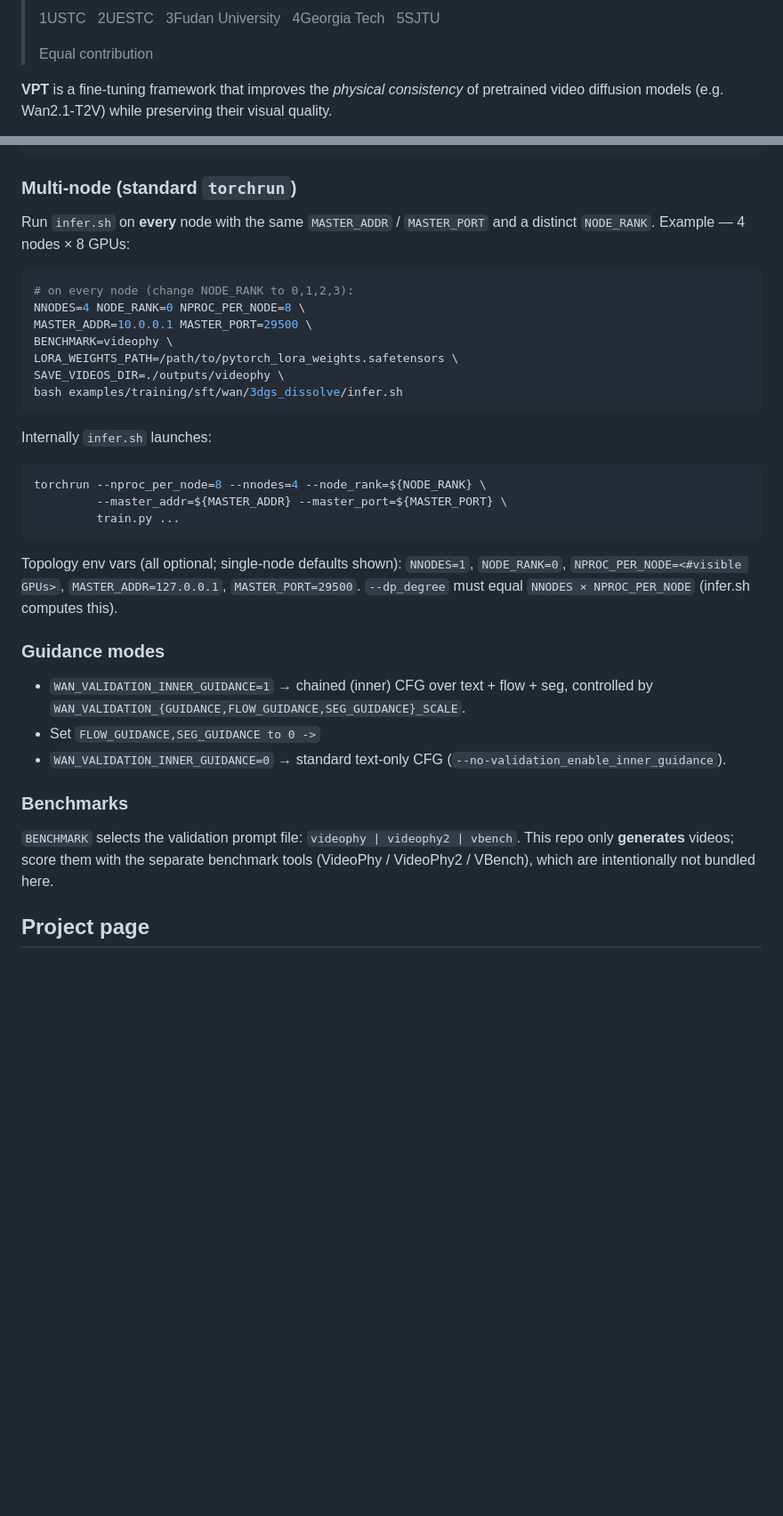
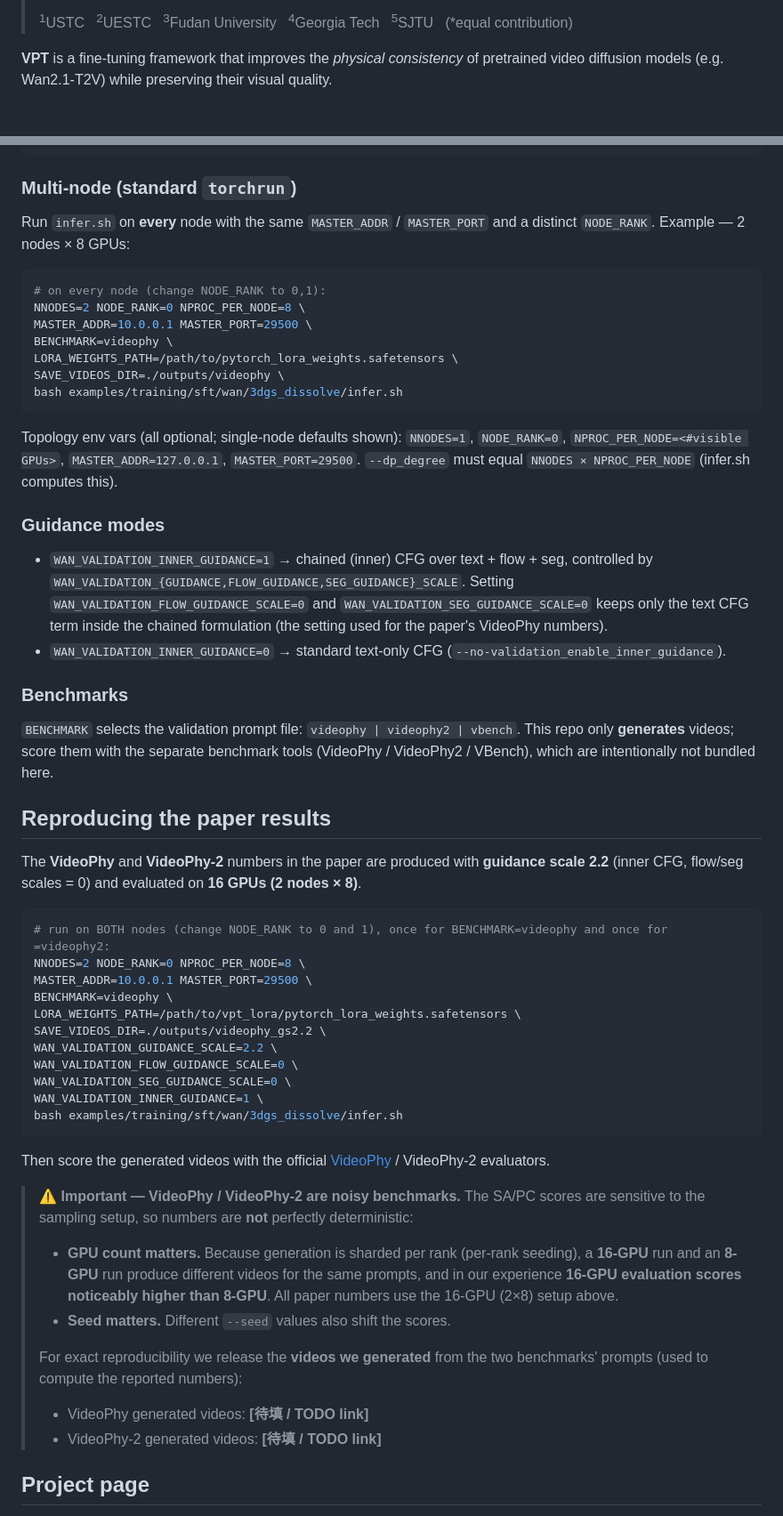
Before and after one commit to Tom-zgt/VPT, a Markdown page: README.md, 2 parts joined by grey strips. Shown at 89% size. Drawn GitHub-style; blank space fills up the shorter version.

````diff
--- a/README.md
+++ b/README.md
@@ -4,7 +9,5 @@
 >
-> 1USTC   2UESTC   3Fudan University   4Georgia Tech   5SJTU
->
-> Equal contribution
+> <sup>1</sup>USTC &nbsp; <sup>2</sup>UESTC &nbsp; <sup>3</sup>Fudan University &nbsp; <sup>4</sup>Georgia Tech &nbsp; <sup>5</sup>SJTU &nbsp; (\*equal contribution)
 
 **VPT** is a fine-tuning framework that improves the *physical consistency* of pretrained
 video diffusion models (e.g. Wan2.1-T2V) while preserving their visual quality.
@@ -206,24 +227,16 @@ bash examples/training/sft/wan/3dgs_dissolve/infer.sh
 ### Multi-node (standard `torchrun`)
 
 Run `infer.sh` on **every** node with the same `MASTER_ADDR` / `MASTER_PORT` and a distinct
-`NODE_RANK`. Example — 4 nodes × 8 GPUs:
+`NODE_RANK`. Example — 2 nodes × 8 GPUs:
 
 ```bash
-# on every node (change NODE_RANK to 0,1,2,3):
-NNODES=4 NODE_RANK=0 NPROC_PER_NODE=8 \
+# on every node (change NODE_RANK to 0,1):
+NNODES=2 NODE_RANK=0 NPROC_PER_NODE=8 \
 MASTER_ADDR=10.0.0.1 MASTER_PORT=29500 \
 BENCHMARK=videophy \
 LORA_WEIGHTS_PATH=/path/to/pytorch_lora_weights.safetensors \
 SAVE_VIDEOS_DIR=./outputs/videophy \
 bash examples/training/sft/wan/3dgs_dissolve/infer.sh
-```
-
-Internally `infer.sh` launches:
-
-```bash
-torchrun --nproc_per_node=8 --nnodes=4 --node_rank=${NODE_RANK} \
-         --master_addr=${MASTER_ADDR} --master_port=${MASTER_PORT} \
-         train.py ...
 ```
 
 Topology env vars (all optional; single-node defaults shown):
@@ -233,8 +246,9 @@ Topology env vars (all optional; single-node defaults shown):
 ### Guidance modes
 
 - `WAN_VALIDATION_INNER_GUIDANCE=1` → chained (inner) CFG over text + flow + seg, controlled by
-`WAN_VALIDATION_{GUIDANCE,FLOW_GUIDANCE,SEG_GUIDANCE}_SCALE`.
-- Set `FLOW_GUIDANCE,SEG_GUIDANCE to 0 ->`
+  `WAN_VALIDATION_{GUIDANCE,FLOW_GUIDANCE,SEG_GUIDANCE}_SCALE`. Setting
+  `WAN_VALIDATION_FLOW_GUIDANCE_SCALE=0` and `WAN_VALIDATION_SEG_GUIDANCE_SCALE=0` keeps only
+  the text CFG term inside the chained formulation (the setting used for the paper's VideoPhy numbers).
 - `WAN_VALIDATION_INNER_GUIDANCE=0` → standard text-only CFG (`--no-validation_enable_inner_guidance`).
 
 ### Benchmarks
@@ -242,6 +256,43 @@ Topology env vars (all optional; single-node defaults shown):
 `BENCHMARK` selects the validation prompt file: `videophy | videophy2 | vbench`.
 This repo only **generates** videos; score them with the separate benchmark tools
 (VideoPhy / VideoPhy2 / VBench), which are intentionally not bundled here.
+
+## Reproducing the paper results
+
+The **VideoPhy** and **VideoPhy-2** numbers in the paper are produced with **guidance scale
+2.2** (inner CFG, flow/seg scales = 0) and evaluated on **16 GPUs (2 nodes × 8)**.
+
+```bash
+# run on BOTH nodes (change NODE_RANK to 0 and 1), once for BENCHMARK=videophy and once for =videophy2:
+NNODES=2 NODE_RANK=0 NPROC_PER_NODE=8 \
+MASTER_ADDR=10.0.0.1 MASTER_PORT=29500 \
+BENCHMARK=videophy \
+LORA_WEIGHTS_PATH=/path/to/vpt_lora/pytorch_lora_weights.safetensors \
+SAVE_VIDEOS_DIR=./outputs/videophy_gs2.2 \
+WAN_VALIDATION_GUIDANCE_SCALE=2.2 \
+WAN_VALIDATION_FLOW_GUIDANCE_SCALE=0 \
+WAN_VALIDATION_SEG_GUIDANCE_SCALE=0 \
+WAN_VALIDATION_INNER_GUIDANCE=1 \
+bash examples/training/sft/wan/3dgs_dissolve/infer.sh
+```
+
+Then score the generated videos with the official
+[VideoPhy](https://github.com/Hritikbansal/videophy) / VideoPhy-2 evaluators.
+
+> ⚠️ **Important — VideoPhy / VideoPhy-2 are noisy benchmarks.** The SA/PC scores are
+> sensitive to the sampling setup, so numbers are **not** perfectly deterministic:
+>
+> - **GPU count matters.** Because generation is sharded per rank (per-rank seeding), a
+>   **16-GPU** run and an **8-GPU** run produce different videos for the same prompts, and
+>   in our experience **16-GPU evaluation scores noticeably higher than 8-GPU**. All paper
+>   numbers use the 16-GPU (2×8) setup above.
+> - **Seed matters.** Different `--seed` values also shift the scores.
+>
+> For exact reproducibility we release the **videos we generated** from the two benchmarks'
+> prompts (used to compute the reported numbers):
+>
+> - VideoPhy generated videos: **[待填 / TODO link]**
+> - VideoPhy-2 generated videos: **[待填 / TODO link]**
 
 ## Project page
 
````
Also changed, not shown: other parts of README.md (+51 -27 lines).
